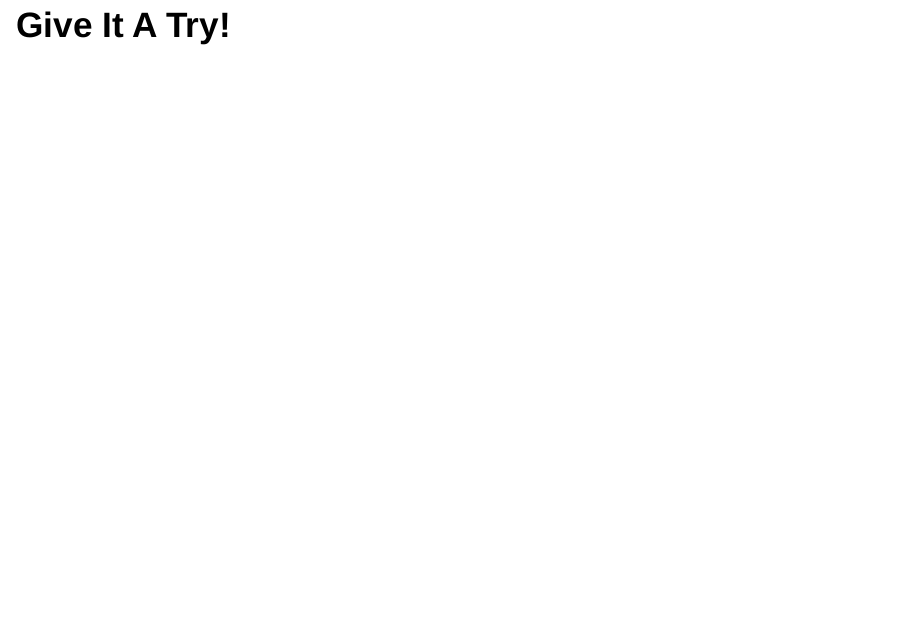
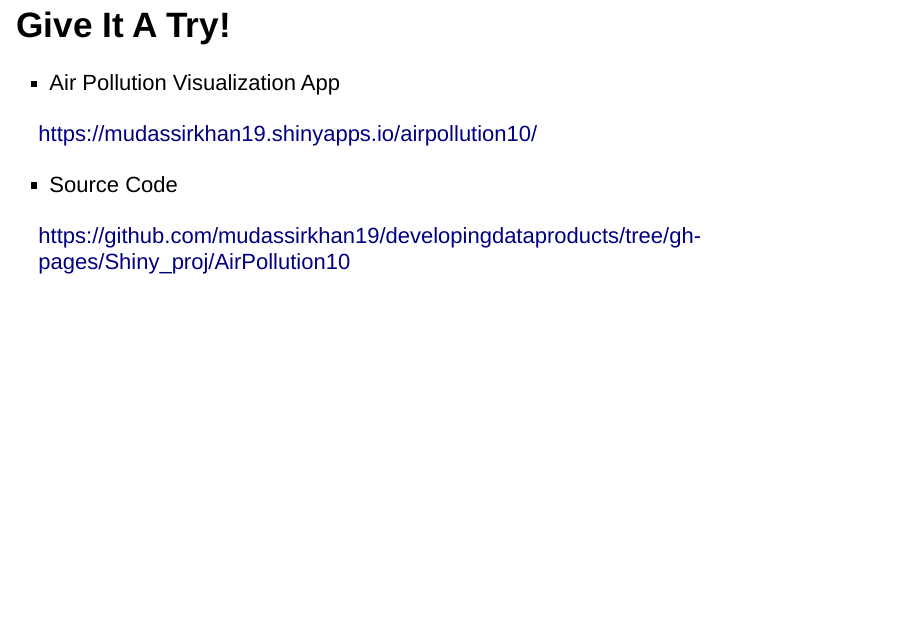
Before and after one commit to mudassirkhan19/developingdataproducts, an R Markdown document (Shiny_proj/AirPollution10/app_pitch.Rmd): page 5 of 5. Rendered offline with R 4.5, knitr and Pandoc, with nearby package versions; drawn as Slidy slides in place of the format the file asks for.

Commit message:
Added links

```diff
--- a/Shiny_proj/AirPollution10/app_pitch.Rmd
+++ b/Shiny_proj/AirPollution10/app_pitch.Rmd
@@ -41,6 +41,12 @@
 
 ## Give It A Try!
 
+- Air Pollution Visualization App
 
+https://mudassirkhan19.shinyapps.io/airpollution10/
+
+- Source Code
+
+https://github.com/mudassirkhan19/developingdataproducts/tree/gh-pages/Shiny_proj/AirPollution10
 
 [1]: https://data.gov.in/resources/city-and-location-wise-ambient-air-quality-year-2010/download
```
Also changed, not shown: Shiny_proj/AirPollution10/app_pitch.html.
